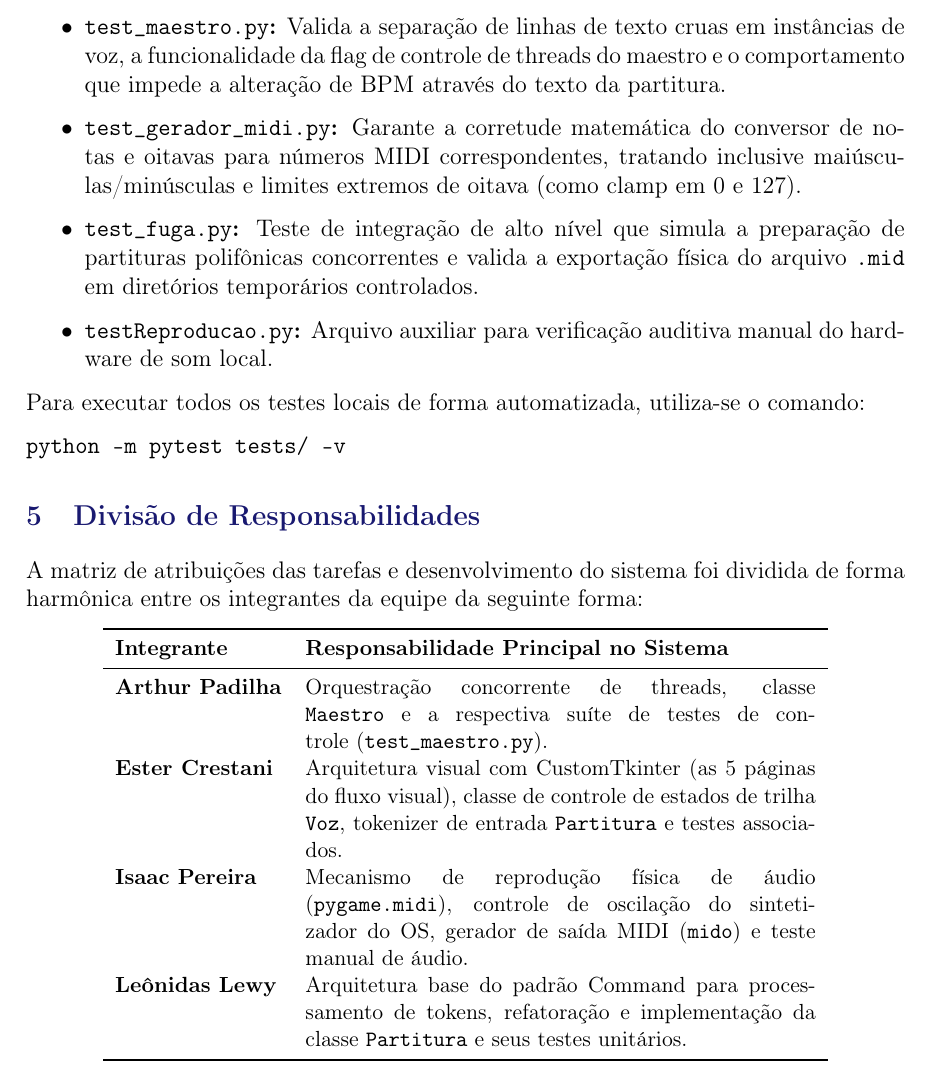
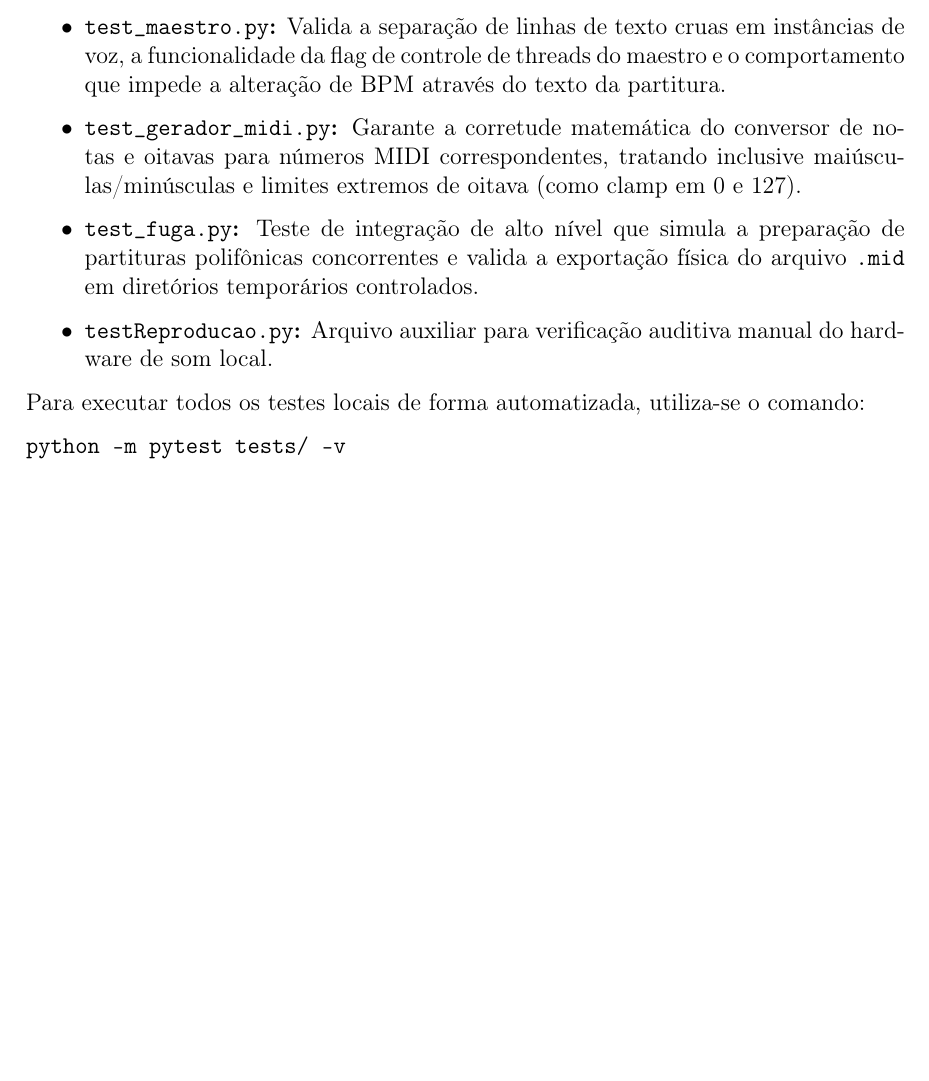
Before and after one commit to EsterCrestani/INF01120_Desenvolvimento_de_Software, a LaTeX document (documentacao_final.tex): part of page 9 of 9, cut so that both start at the same text, the shorter picture padded with empty space. Compiled offline with pdfLaTeX.

Commit message:
docs: remove secao de divisao de responsabilidades da documentacao final

```diff
--- a/documentacao_final.tex
+++ b/documentacao_final.tex
@@ -287,23 +287,5 @@ Para executar todos os testes locais de forma automatizada, utiliza-se o comando
 python -m pytest tests/ -v
 \end{verbatim}
 
-% -------------------------------------------------------
-\section{Divisão de Responsabilidades}
-
-A matriz de atribuições das tarefas e desenvolvimento do sistema foi dividida de forma harmônica entre os integrantes da equipe da seguinte forma:
-
-\begin{center}
-\small
-\begin{tabular}{lp{9cm}}
-  \toprule
-  \textbf{Integrante} & \textbf{Responsabilidade Principal no Sistema} \\
-  \midrule
-  \textbf{Arthur Padilha} & Orquestração concorrente de threads, classe \texttt{Maestro} e a respectiva suíte de testes de controle (\texttt{test\_maestro.py}). \\
-  \textbf{Ester Crestani} & Arquitetura visual com CustomTkinter (as 5 páginas do fluxo visual), classe de controle de estados de trilha \texttt{Voz}, tokenizer de entrada \texttt{Partitura} e testes associados. \\
-  \textbf{Isaac Pereira} & Mecanismo de reprodução física de áudio (\texttt{pygame.midi}), controle de oscilação do sintetizador do OS, gerador de saída MIDI (\texttt{mido}) e teste manual de áudio. \\
-  \textbf{Leônidas Lewy} & Arquitetura base do padrão Command para processamento de tokens, refatoração e implementação da classe \texttt{Partitura} e seus testes unitários. \\
-  \bottomrule
-\end{tabular}
-\end{center}
 
 \end{document}
```
